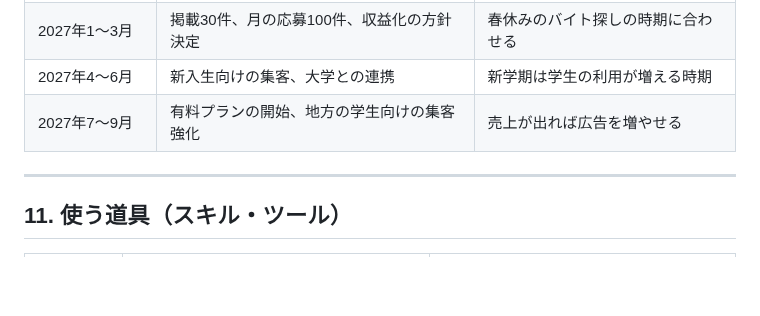
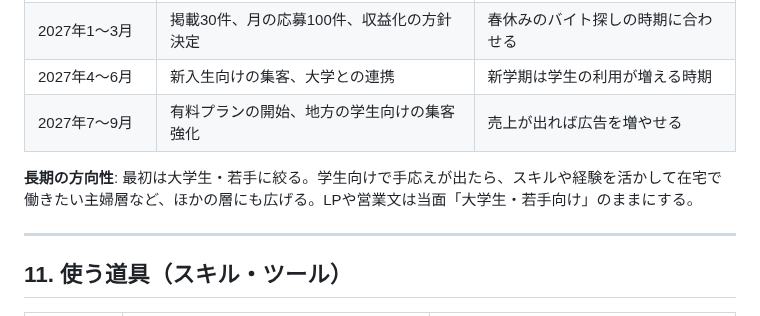
Before and after one commit to okonomidonn/test, a Markdown page: marketing/plan_2026Q4.md, the part around the change. GitHub-like rendering; blank space fills up the shorter version.

Commit message:
マーケティング計画に長期の方向性（学生以外の層への拡大）を追記
Co-Authored-By: Claude Opus 5.5 <noreply@anthropic.com>
Claude-Session: https://claude.ai/code/session_01Nc8VBXCZiKQdU3ws5s6smf

```diff
--- a/marketing/plan_2026Q4.md
+++ b/marketing/plan_2026Q4.md
@@ -133,6 +133,8 @@ zaitoは「大学生・若手」と「完全在宅」に絞った求人サービ
 | 2027年4〜6月 | 新入生向けの集客、大学との連携 | 新学期は学生の利用が増える時期 |
 | 2027年7〜9月 | 有料プランの開始、地方の学生向けの集客強化 | 売上が出れば広告を増やせる |
 
+**長期の方向性**: 最初は大学生・若手に絞る。学生向けで手応えが出たら、スキルや経験を活かして在宅で働きたい主婦層など、ほかの層にも広げる。LPや営業文は当面「大学生・若手向け」のままにする。
+
 ---
 
 ## 11. 使う道具（スキル・ツール）
```
